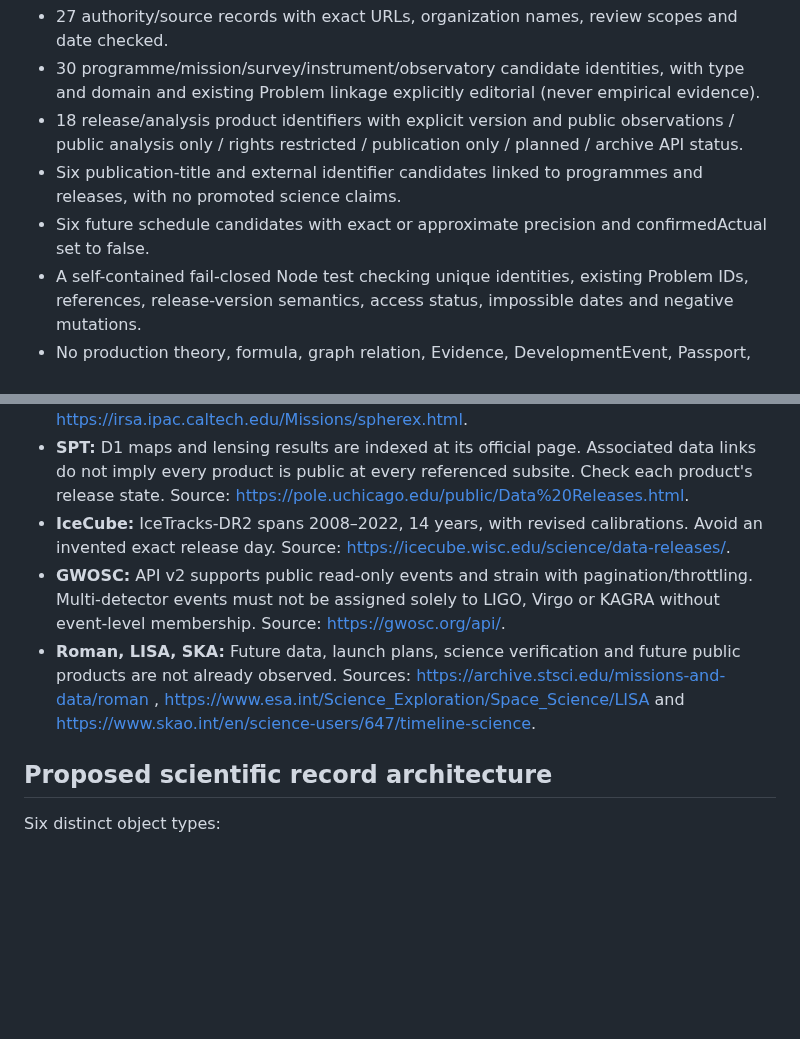
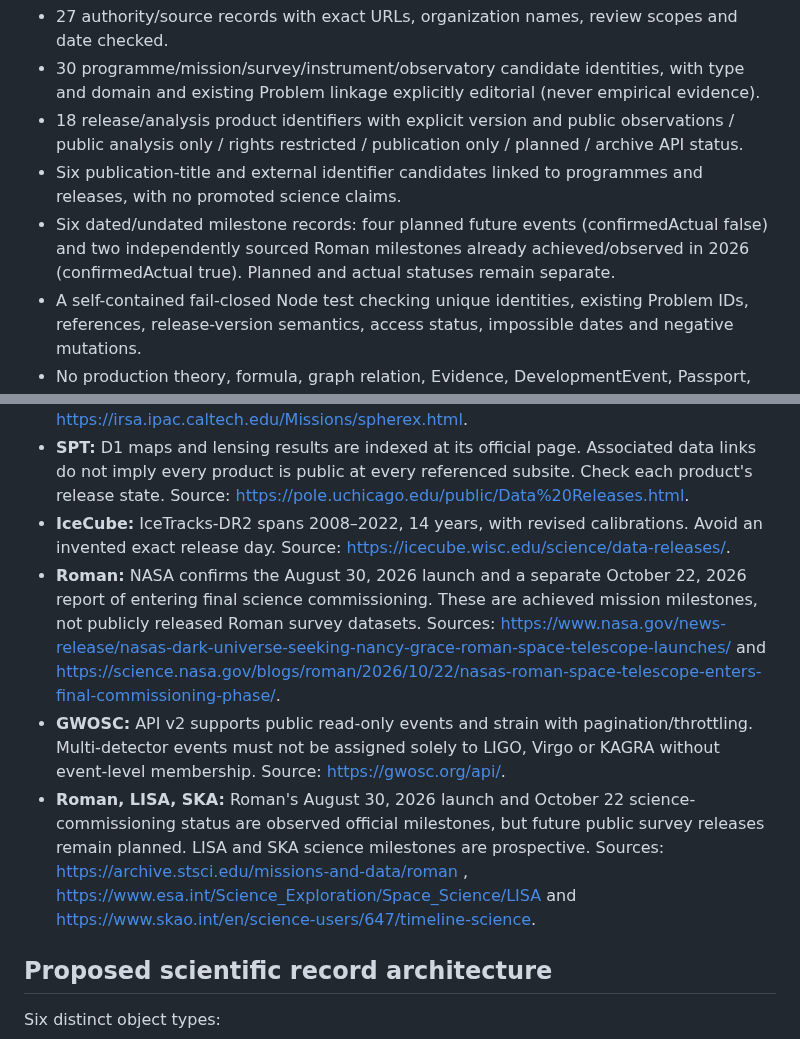
Before and after one commit to JeremyHennessy/Quantum-index, a Markdown page: docs/COI0_OBSERVATORY_INTELLIGENCE_SOURCE_REVIEW_2026-10-30.md, 2 parts joined by grey strips. Rendered like a GitHub page; blank space fills up the shorter version.

Commit message:
Correct Roman actual-versus-planned milestone receipt to match NASA evidence

```diff
--- a/docs/COI0_OBSERVATORY_INTELLIGENCE_SOURCE_REVIEW_2026-10-30.md
+++ b/docs/COI0_OBSERVATORY_INTELLIGENCE_SOURCE_REVIEW_2026-10-30.md
@@ -17,7 +17,7 @@ This is the first bounded cohort, **not all observatories worldwide**. The 30 na
 - 30 programme/mission/survey/instrument/observatory candidate identities, with type and domain and existing Problem linkage explicitly editorial (never empirical evidence).
 - 18 release/analysis product identifiers with explicit version and public observations / public analysis only / rights restricted / publication only / planned / archive API status.
 - Six publication-title and external identifier candidates linked to programmes and releases, with no promoted science claims.
-- Six future schedule candidates with exact or approximate precision and confirmedActual set to false.
+- Six dated/undated milestone records: four planned future events (confirmedActual false) and two independently sourced Roman milestones already achieved/observed in 2026 (confirmedActual true). Planned and actual statuses remain separate.
 - A self-contained fail-closed Node test checking unique identities, existing Problem IDs, references, release-version semantics, access status, impossible dates and negative mutations.
 - No production theory, formula, graph relation, Evidence, DevelopmentEvent, Passport, app, CSS, workspace, CI, dependency, Pages or historical ledger change.
 
@@ -30,8 +30,9 @@ This is the first bounded cohort, **not all observatories worldwide**. The 30 na
 - **SPHEREx:** IRSA identifies QR3 products September 2026 and an April 2026 correction to QR2 headers. Version/correction state matters. Source: https://irsa.ipac.caltech.edu/Missions/spherex.html.
 - **SPT:** D1 maps and lensing results are indexed at its official page. Associated data links do not imply every product is public at every referenced subsite. Check each product's release state. Source: https://pole.uchicago.edu/public/Data%20Releases.html.
 - **IceCube:** IceTracks-DR2 spans 2008–2022, 14 years, with revised calibrations. Avoid an invented exact release day. Source: https://icecube.wisc.edu/science/data-releases/.
+- **Roman:** NASA confirms the August 30, 2026 launch and a separate October 22, 2026 report of entering final science commissioning. These are achieved mission milestones, not publicly released Roman survey datasets. Sources: https://www.nasa.gov/news-release/nasas-dark-universe-seeking-nancy-grace-roman-space-telescope-launches/ and https://science.nasa.gov/blogs/roman/2026/10/22/nasas-roman-space-telescope-enters-final-commissioning-phase/.
 - **GWOSC:** API v2 supports public read-only events and strain with pagination/throttling. Multi-detector events must not be assigned solely to LIGO, Virgo or KAGRA without event-level membership. Source: https://gwosc.org/api/.
-- **Roman, LISA, SKA:** Future data, launch plans, science verification and future public products are not already observed. Sources: https://archive.stsci.edu/missions-and-data/roman , https://www.esa.int/Science_Exploration/Space_Science/LISA and https://www.skao.int/en/science-users/647/timeline-science.
+- **Roman, LISA, SKA:** Roman's August 30, 2026 launch and October 22 science-commissioning status are observed official milestones, but future public survey releases remain planned. LISA and SKA science milestones are prospective. Sources: https://archive.stsci.edu/missions-and-data/roman , https://www.esa.int/Science_Exploration/Space_Science/LISA and https://www.skao.int/en/science-users/647/timeline-science.
 
 ## Proposed scientific record architecture
 
```
